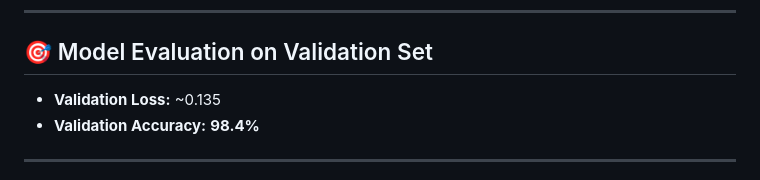
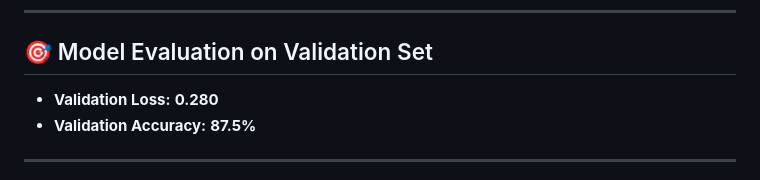
Before and after one commit to ram90633/Fake-Currency-Prediction, a Markdown page: README.md, the part around the change. Rendered like a GitHub page.

```diff
--- a/README.md
+++ b/README.md
@@ -56,8 +56,8 @@ This project uses a **custom Convolutional Neural Network (CNN)** architecture t
 
 ## 🎯 Model Evaluation on Validation Set
 
-- **Validation Loss:** ~0.135
-- **Validation Accuracy:** **98.4%**
+- **Validation Loss:** **0.280**
+- **Validation Accuracy:** **87.5%**
 
 ---
 
```
